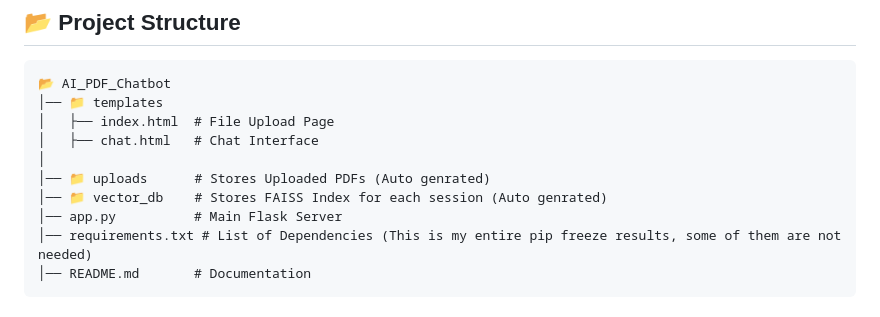
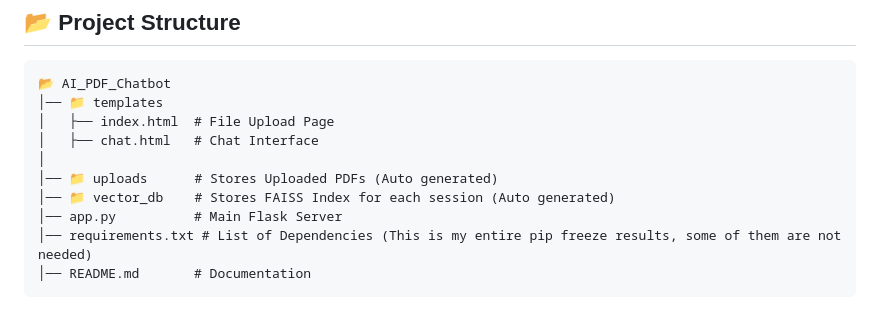
Before and after one commit to alihayajneh/OLLAMA_DEEPSEEK_RAG, a Markdown page: README.md, the part around the change. GitHub-like rendering.

```diff
--- a/README.md
+++ b/README.md
@@ -21,8 +21,8 @@ This is a **Flask-based AI chatbot** that allows users to **upload a PDF documen
 │   ├── index.html  # File Upload Page
 │   ├── chat.html   # Chat Interface
 │
-│── 📁 uploads      # Stores Uploaded PDFs (Auto genrated)
-│── 📁 vector_db    # Stores FAISS Index for each session (Auto genrated)
+│── 📁 uploads      # Stores Uploaded PDFs (Auto generated)
+│── 📁 vector_db    # Stores FAISS Index for each session (Auto generated)
 │── app.py          # Main Flask Server
 │── requirements.txt # List of Dependencies (This is my entire pip freeze results, some of them are not needed)
 │── README.md       # Documentation
```
